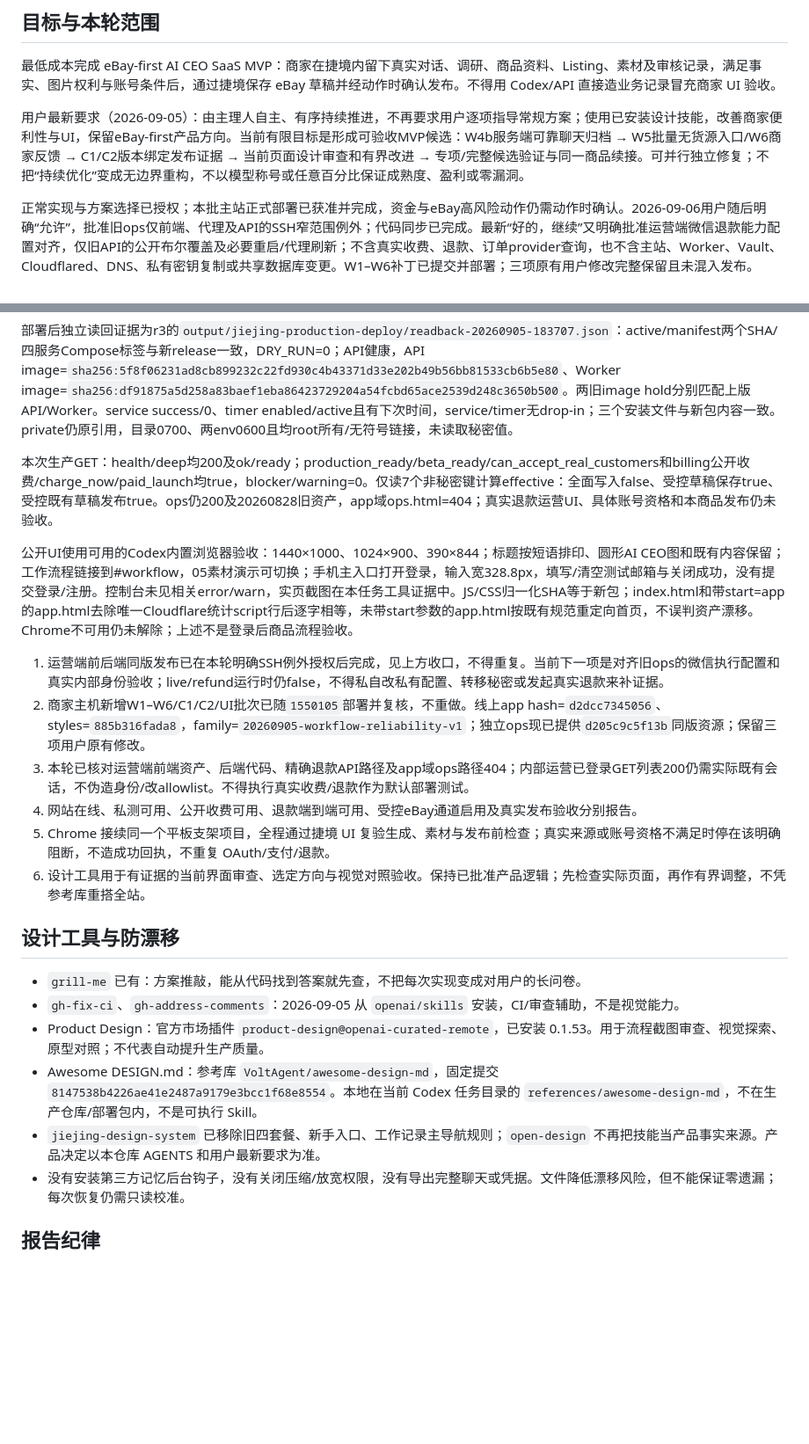
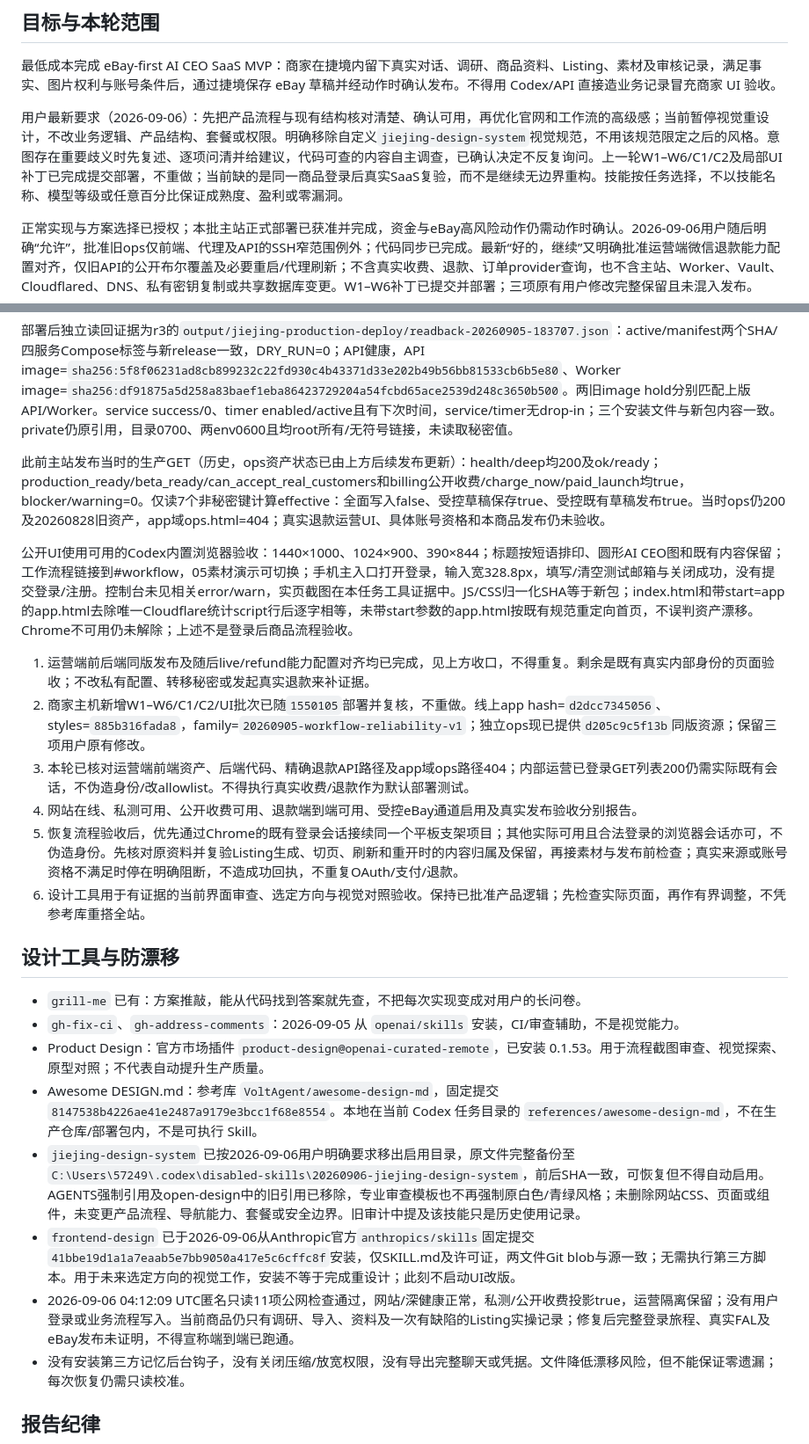
Before and after one commit to f4zjwy6j94-star/JIEJING-SAAS, a Markdown page: docs/JIEJING_CURRENT_EXECUTION_STATE.md, 2 parts joined by grey strips. Shown at 88% size. GitHub-like rendering; blank space fills up the shorter version.

Commit message:
docs: retire custom visual rules and prioritize workflow acceptance

```diff
--- a/docs/JIEJING_CURRENT_EXECUTION_STATE.md
+++ b/docs/JIEJING_CURRENT_EXECUTION_STATE.md
@@ -6,7 +6,7 @@
 
 最低成本完成 eBay-first AI CEO SaaS MVP：商家在捷境内留下真实对话、调研、商品资料、Listing、素材及审核记录，满足事实、图片权利与账号条件后，通过捷境保存 eBay 草稿并经动作时确认发布。不得用 Codex/API 直接造业务记录冒充商家 UI 验收。
 
-用户最新要求（2026-09-05）：由主理人自主、有序持续推进，不再要求用户逐项指导常规方案；使用已安装设计技能，改善商家便利性与UI，保留eBay-first产品方向。当前有限目标是形成可验收MVP候选：W4b服务端可靠聊天归档 → W5批量无货源入口/W6商家反馈 → C1/C2版本绑定发布证据 → 当前页面设计审查和有界改进 → 专项/完整候选验证与同一商品续接。可并行独立修复；不把“持续优化”变成无边界重构，不以模型称号或任意百分比保证成熟度、盈利或零漏洞。
+用户最新要求（2026-09-06）：先把产品流程与现有结构核对清楚、确认可用，再优化官网和工作流的高级感；当前暂停视觉重设计，不改业务逻辑、产品结构、套餐或权限。明确移除自定义`jiejing-design-system`视觉规范，不用该规范限定之后的风格。意图存在重要歧义时先复述、逐项问清并给建议，代码可查的内容自主调查，已确认决定不反复询问。上一轮W1–W6/C1/C2及局部UI补丁已完成提交部署，不重做；当前缺的是同一商品登录后真实SaaS复验，而不是继续无边界重构。技能按任务选择，不以技能名称、模型等级或任意百分比保证成熟度、盈利或零漏洞。
 
 正常实现与方案选择已授权；本批主站正式部署已获准并完成，资金与eBay高风险动作仍需动作时确认。2026-09-06用户随后明确“允许”，批准旧ops仅前端、代理及API的SSH窄范围例外；代码同步已完成。最新“好的，继续”又明确批准运营端微信退款能力配置对齐，仅旧API的公开布尔覆盖及必要重启/代理刷新；不含真实收费、退款、订单provider查询，也不含主站、Worker、Vault、Cloudflared、DNS、私有密钥复制或共享数据库变更。W1–W6补丁已提交并部署；三项原有用户修改完整保留且未混入发布。
 
@@ -180,15 +180,15 @@
 
 部署后独立读回证据为r3的`output/jiejing-production-deploy/readback-20260905-183707.json`：active/manifest两个SHA/四服务Compose标签与新release一致，DRY_RUN=0；API健康，API image=`sha256:5f8f06231ad8cb899232c22fd930c4b43371d33e202b49b56bb81533cb6b5e80`、Worker image=`sha256:df91875a5d258a83baef1eba86423729204a54fcbd65ace2539d248c3650b500`。两旧image hold分别匹配上版API/Worker。service success/0、timer enabled/active且有下次时间，service/timer无drop-in；三个安装文件与新包内容一致。private仍原引用，目录0700、两env0600且均root所有/无符号链接，未读取秘密值。
 
-本次生产GET：health/deep均200及ok/ready；production_ready/beta_ready/can_accept_real_customers和billing公开收费/charge_now/paid_launch均true，blocker/warning=0。仅读7个非秘密键计算effective：全面写入false、受控草稿保存true、受控既有草稿发布true。ops仍200及20260828旧资产，app域ops.html=404；真实退款运营UI、具体账号资格和本商品发布仍未验收。
+此前主站发布当时的生产GET（历史，ops资产状态已由上方后续发布更新）：health/deep均200及ok/ready；production_ready/beta_ready/can_accept_real_customers和billing公开收费/charge_now/paid_launch均true，blocker/warning=0。仅读7个非秘密键计算effective：全面写入false、受控草稿保存true、受控既有草稿发布true。当时ops仍200及20260828旧资产，app域ops.html=404；真实退款运营UI、具体账号资格和本商品发布仍未验收。
 
 公开UI使用可用的Codex内置浏览器验收：1440×1000、1024×900、390×844；标题按短语排印、圆形AI CEO图和既有内容保留；工作流程链接到#workflow，05素材演示可切换；手机主入口打开登录，输入宽328.8px，填写/清空测试邮箱与关闭成功，没有提交登录/注册。控制台未见相关error/warn，实页截图在本任务工具证据中。JS/CSS归一化SHA等于新包；index.html和带start=app的app.html去除唯一Cloudflare统计script行后逐字相等，未带start参数的app.html按既有规范重定向首页，不误判资产漂移。Chrome不可用仍未解除；上述不是登录后商品流程验收。
 
-1. 运营端前后端同版发布已在本轮明确SSH例外授权后完成，见上方收口，不得重复。当前下一项是对齐旧ops的微信执行配置和真实内部身份验收；live/refund运行时仍false，不得私自改私有配置、转移秘密或发起真实退款来补证据。
+1. 运营端前后端同版发布及随后live/refund能力配置对齐均已完成，见上方收口，不得重复。剩余是既有真实内部身份的页面验收；不改私有配置、转移秘密或发起真实退款来补证据。
 2. 商家主机新增W1–W6/C1/C2/UI批次已随`1550105`部署并复核，不重做。线上app hash=`d2dcc7345056`、styles=`885b316fada8`，family=`20260905-workflow-reliability-v1`；独立ops现已提供`d205c9c5f13b`同版资源；保留三项用户原有修改。
 3. 本轮已核对运营端前端资产、后端代码、精确退款API路径及app域ops路径404；内部运营已登录GET列表200仍需实际既有会话，不伪造身份/改allowlist。不得执行真实收费/退款作为默认部署测试。
 4. 网站在线、私测可用、公开收费可用、退款端到端可用、受控eBay通道启用及真实发布验收分别报告。
-5. Chrome 接续同一个平板支架项目，全程通过捷境 UI 复验生成、素材与发布前检查；真实来源或账号资格不满足时停在该明确阻断，不造成功回执，不重复 OAuth/支付/退款。
+5. 恢复流程验收后，优先通过Chrome的既有登录会话接续同一个平板支架项目；其他实际可用且合法登录的浏览器会话亦可，不伪造身份。先核对原资料并复验Listing生成、切页、刷新和重开时的内容归属及保留，再接素材与发布前检查；真实来源或账号资格不满足时停在明确阻断，不造成功回执，不重复OAuth/支付/退款。
 6. 设计工具用于有证据的当前界面审查、选定方向与视觉对照验收。保持已批准产品逻辑；先检查实际页面，再作有界调整，不凭参考库重搭全站。
 
 ## 设计工具与防漂移
@@ -197,7 +197,9 @@
 - `gh-fix-ci`、`gh-address-comments`：2026-09-05 从 `openai/skills` 安装，CI/审查辅助，不是视觉能力。
 - Product Design：官方市场插件 `product-design@openai-curated-remote`，已安装 0.1.53。用于流程截图审查、视觉探索、原型对照；不代表自动提升生产质量。
 - Awesome DESIGN.md：参考库 `VoltAgent/awesome-design-md`，固定提交 `8147538b4226ae41e2487a9179e3bcc1f68e8554`。本地在当前 Codex 任务目录的 `references/awesome-design-md`，不在生产仓库/部署包内，不是可执行 Skill。
-- `jiejing-design-system` 已移除旧四套餐、新手入口、工作记录主导航规则；`open-design` 不再把技能当产品事实来源。产品决定以本仓库 AGENTS 和用户最新要求为准。
+- `jiejing-design-system` 已按2026-09-06用户明确要求移出启用目录，原文件完整备份至`C:\Users\57249\.codex\disabled-skills\20260906-jiejing-design-system`，前后SHA一致，可恢复但不得自动启用。AGENTS强制引用及open-design中的旧引用已移除，专业审查模板也不再强制原白色/青绿风格；未删除网站CSS、页面或组件，未变更产品流程、导航能力、套餐或安全边界。旧审计中提及该技能只是历史使用记录。
+- `frontend-design` 已于2026-09-06从Anthropic官方`anthropics/skills`固定提交`41bbe19d1a1a7eaab5e7bb9050a417e5c6cffc8f`安装，仅SKILL.md及许可证，两文件Git blob与源一致；无需执行第三方脚本。用于未来选定方向的视觉工作，安装不等于完成重设计；此刻不启动UI改版。
+- 2026-09-06 04:12:09 UTC匿名只读11项公网检查通过，网站/深健康正常，私测/公开收费投影true，运营隔离保留；没有用户登录或业务流程写入。当前商品仍只有调研、导入、资料及一次有缺陷的Listing实操记录；修复后完整登录旅程、真实FAL及eBay发布未证明，不得宣称端到端已跑通。
 - 没有安装第三方记忆后台钩子，没有关闭压缩/放宽权限，没有导出完整聊天或凭据。文件降低漂移风险，但不能保证零遗漏；每次恢复仍需只读校准。
 
 ## 报告纪律
```
Also changed, not shown: AGENTS.md (+4 -3 lines), docs/JIEJING_PROFESSIONAL_PROMPT_PLAYBOOK_20260628.md (+3 -2 lines).
